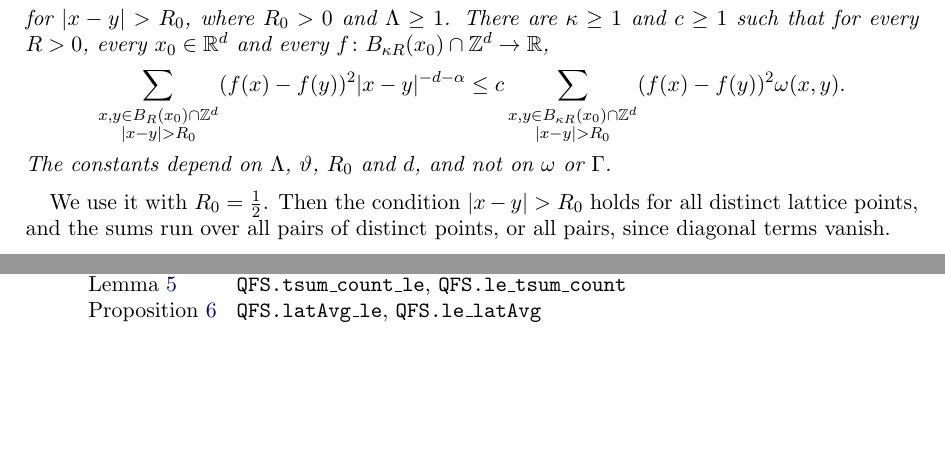
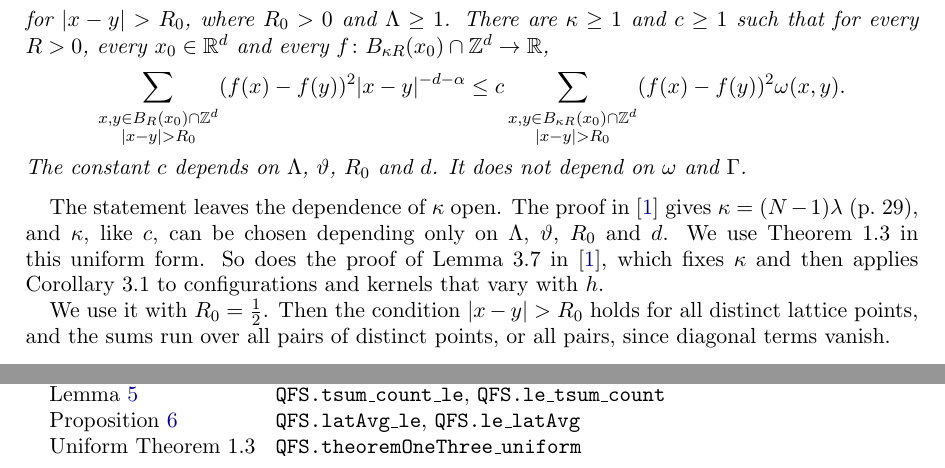
Before and after one commit to dbenbenn/quadratic-forms-sobolev-lean, a LaTeX paper (paper/gap-note.tex): two parts of pages 4 and 8 of 9, joined at a grey line, cut so that both start at the same text, the shorter picture padded with empty space. Compiled offline with pdfLaTeX.

Commit message:
Paper.theorem_1_3 exactly as printed; the note uses the uniform form explicitly (minor fix 2)
BKS's dependence sentence covers c only, so theorem_1_3 now chooses c before alpha, Gamma and
omega and kappa after them. The note restates Theorem 1.3 with BKS's own sentence and then
explains that the proof gives kappa = (N-1)lambda with the same dependence, which Lemma 2 (and
BKS's own proof of Lemma 3.7) needs: QFS.theoremOneThree_uniform.

Co-Authored-By: Claude Opus 5.5 <noreply@anthropic.com>
Claude-Session: https://claude.ai/code/session_01PXBqid9AnSBysyuMJJ3aeH

```diff
--- a/paper/gap-note.tex
+++ b/paper/gap-note.tex
@@ -216,8 +216,15 @@ for every $R>0$, every $x_0\in\R^d$ and every $f\colon B_{\kappa R}(x_0)\cap\Z^d
   \sum_{\substack{x,y\in B_R(x_0)\cap\Z^d\\ \abs{x-y}>R_0}}(f(x)-f(y))^2\abs{x-y}^{-d-\alpha}
   \le c\sum_{\substack{x,y\in B_{\kappa R}(x_0)\cap\Z^d\\ \abs{x-y}>R_0}}(f(x)-f(y))^2\omega(x,y).
 \]
-The constants depend on $\Lambda$, $\vartheta$, $R_0$ and $d$, and not on $\omega$ or $\Gamma$.
+The constant $c$ depends on $\Lambda$, $\vartheta$, $R_0$ and $d$. It does not depend on $\omega$
+and $\Gamma$.
 \end{bksthm}
+
+The statement leaves the dependence of $\kappa$ open. The proof in \cite{BKS} gives
+$\kappa=(N-1)\lambda$ (p.~29), and $\kappa$, like $c$, can be chosen depending only on $\Lambda$,
+$\vartheta$, $R_0$ and $d$. We use Theorem~1.3 in this uniform form. So does the proof of Lemma~3.7
+in \cite{BKS}, which fixes $\kappa$ and then applies Corollary~3.1 to configurations and kernels
+that vary with $h$.
 
 We use it with $R_0=\tfrac12$. Then the condition $\abs{x-y}>R_0$ holds for all distinct lattice
 points, and the sums run over all pairs of distinct points, or all pairs, since diagonal terms
@@ -550,7 +557,8 @@ Lemma~\ref{lem:onelattice} & \texttt{QFS.latticeSum\_ball\_le}\\
 Lemma~\ref{lem:tiling} & \texttt{QFS.lintegral\_latticeSum\_le}, \texttt{QFS.le\_lintegral\_latticeSum}\\
 Lemma~\ref{lem:column} & \texttt{QFS.lintegral\_colBox\_le}, \texttt{QFS.le\_lintegral\_colBox}\\
 Lemma~\ref{lem:count} & \texttt{QFS.tsum\_count\_le}, \texttt{QFS.le\_tsum\_count}\\
-Proposition~\ref{prop:avg} & \texttt{QFS.latAvg\_le}, \texttt{QFS.le\_latAvg}
+Proposition~\ref{prop:avg} & \texttt{QFS.latAvg\_le}, \texttt{QFS.le\_latAvg}\\
+Uniform Theorem~1.3 & \texttt{QFS.theoremOneThree\_uniform}
 \end{tabular}
 \end{center}
 
```
Also changed, not shown: README.md, paper/gap-note.pdf, paper/gap-note.tex (2 more changed lines), 1 other file.
